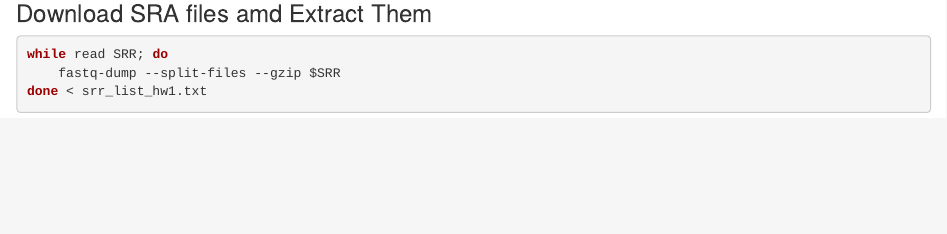
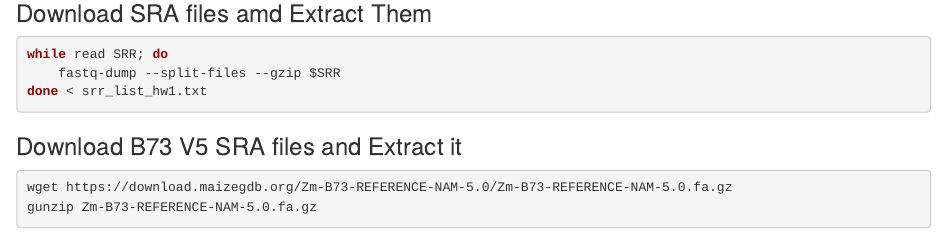
Before and after one commit to bpeng4/PopGen_HW, an R Markdown document (README.Rmd): the page in a window 1100 px wide, from 1460 px down before the commit and from 1600 px down after it, so that both start at the same text. The pictures show the output file README.html that the author committed with the source, opened offline.

Commit message:
Add Reference Genome

````diff
--- a/README.Rmd
+++ b/README.Rmd
@@ -89,4 +89,8 @@ while read SRR; do
 done < srr_list_hw1.txt
 ```
 
-### Download B73 V4 SRA files and Extract it
+### Download B73 V5 SRA files and Extract it
+```{bash eval=FALSE}
+wget https://download.maizegdb.org/Zm-B73-REFERENCE-NAM-5.0/Zm-B73-REFERENCE-NAM-5.0.fa.gz
+gunzip Zm-B73-REFERENCE-NAM-5.0.fa.gz
+```
````
Also changed, not shown: README.html.
